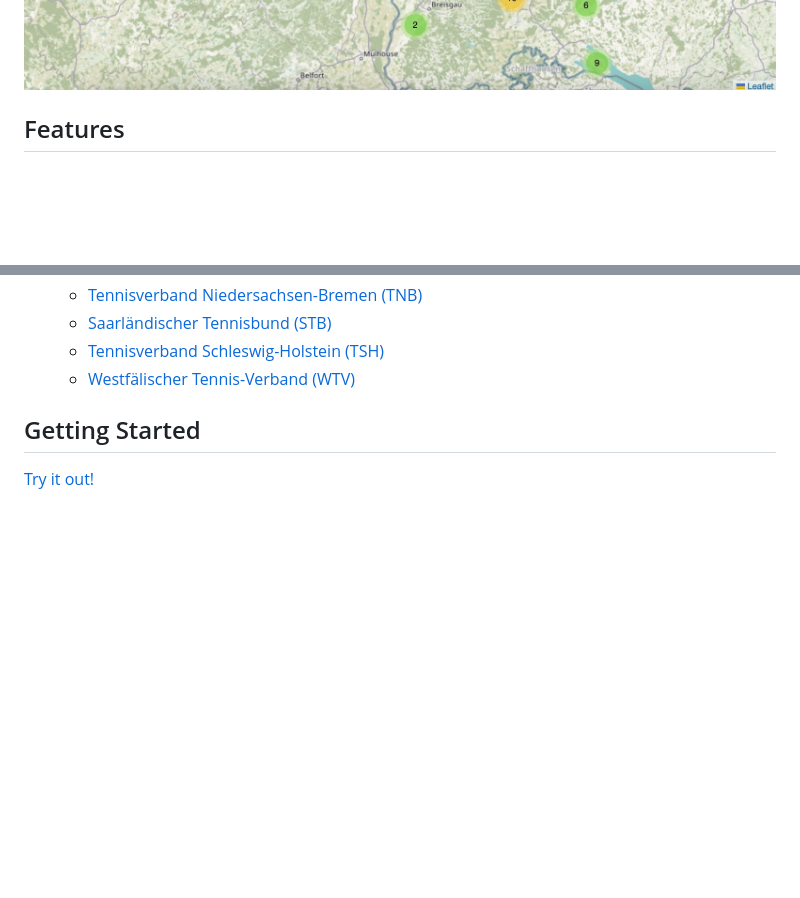
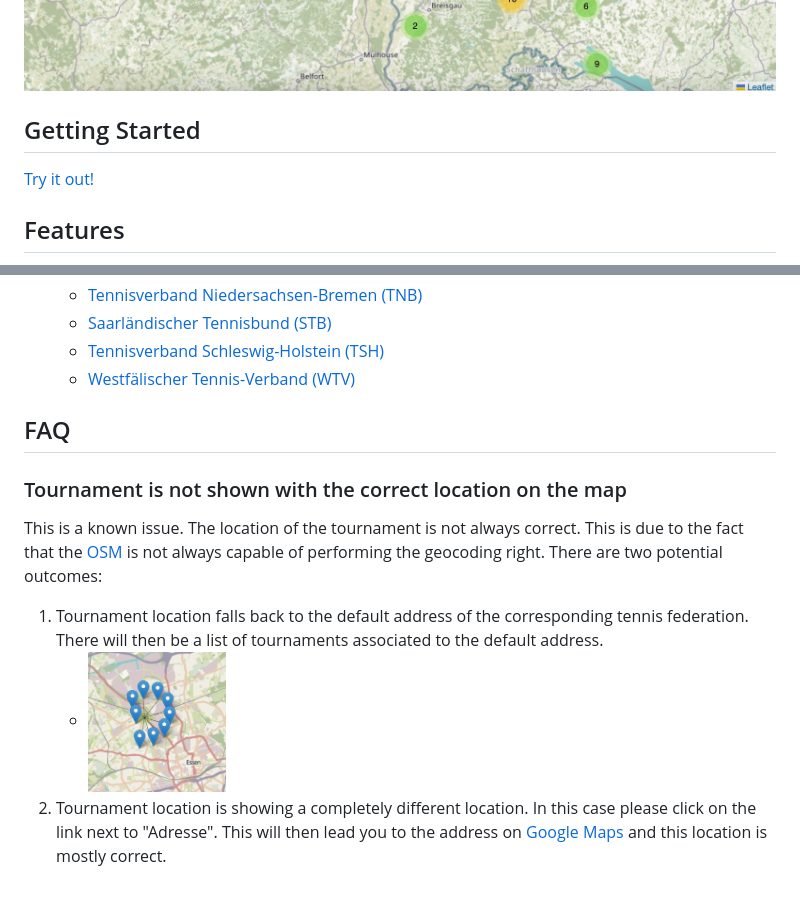
Before and after one commit to timoknapp/tennis-tournament-finder, a Markdown page: README.md, 2 parts joined by grey strips. GitHub-like rendering; pictures changed too: images/geocoordsNotFound.png (added); blank space fills up the shorter version.

Commit message:
docs: add FAQ section to README

```diff
--- a/README.md
+++ b/README.md
@@ -9,6 +9,10 @@
     </a>
 </p>
 <img width="100%" src="images/demo.jpg">
+
+## Getting Started
+
+[Try it out!](https://timoknapp.github.io/tennis-tournament-finder/)
 
 ## Features
 
@@ -39,6 +43,12 @@
   * [Tennisverband Schleswig-Holstein (TSH)](https://www.tennis.sh)
   * [Westfälischer Tennis-Verband (WTV)](https://www.wtv.de)
 
-## Getting Started
+## FAQ
 
-[Try it out!](https://timoknapp.github.io/tennis-tournament-finder/)
+### Tournament is not shown with the correct location on the map
+
+This is a known issue. The location of the tournament is not always correct. This is due to the fact that the [OSM](https://www.openstreetmap.de) is not always capable of performing the geocoding right. There are two potential outcomes:
+
+  1. Tournament location falls back to the default address of the corresponding tennis federation. There will then be a list of tournaments associated to the default address.
+     * <img width="20%" src="images/geocoordsNotFound.png">
+  2. Tournament location is showing a completely different location. In this case please click on the link next to "Adresse". This will then lead you to the address on [Google Maps](http://maps.google.com) and this location is mostly correct.
```
Also changed, not shown: 1 other file.
